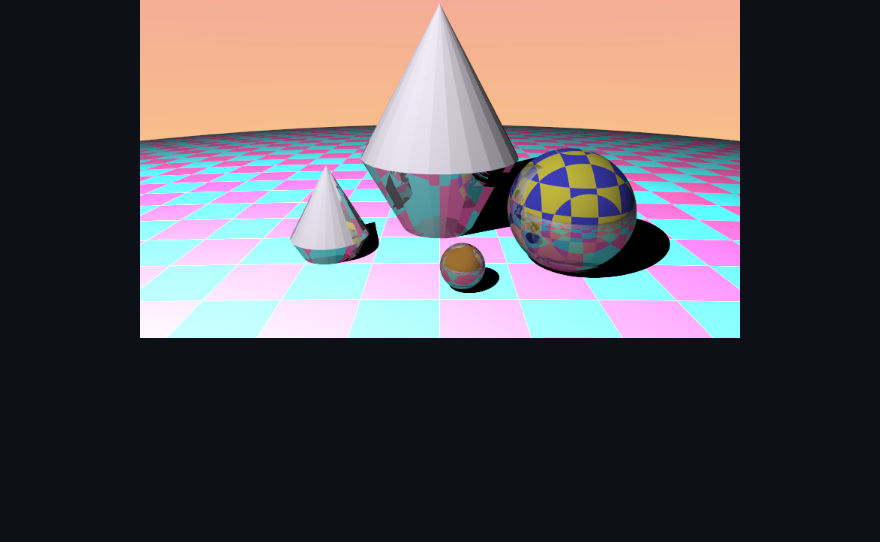
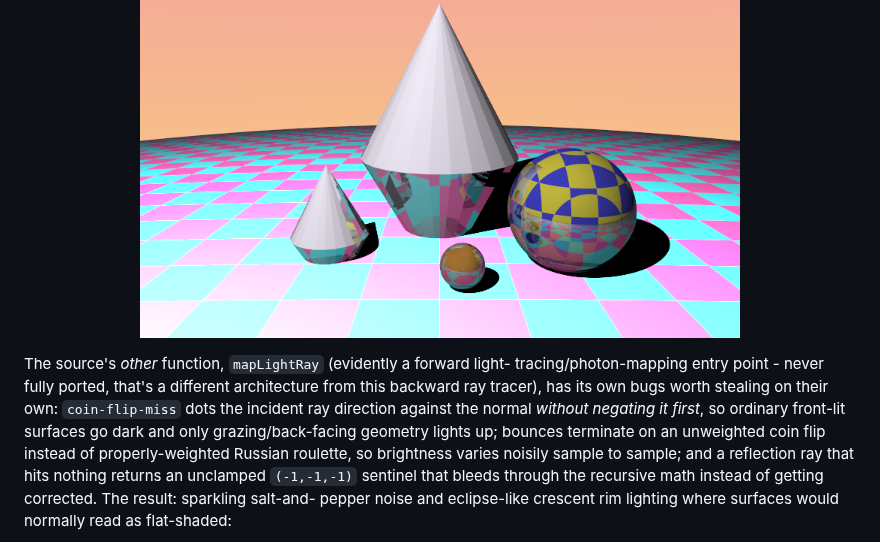
Before and after one commit to centuryglass/claude-sandbox, a Markdown page: README.md, the part around one of its changes. Rendered like a GitHub page; blank space fills up the shorter version.

```diff
--- a/README.md
+++ b/README.md
@@ -49,3 +49,18 @@ happened to wander:
 
 <p align="center">
   <img src="gallery/hit_chain_drift_crystal.png" width="600" alt="Faceted crystals and a mirror sphere under hit-chain-drift">
+</p>
+
+The source's *other* function, `mapLightRay` (evidently a forward light-
+tracing/photon-mapping entry point - never fully ported, that's a different
+architecture from this backward ray tracer), has its own bugs worth stealing
+on their own: `coin-flip-miss` dots the incident ray direction against the
+normal *without negating it first*, so ordinary front-lit surfaces go dark
+and only grazing/back-facing geometry lights up; bounces terminate on an
+unweighted coin flip instead of properly-weighted Russian roulette, so
+brightness varies noisily sample to sample; and a reflection ray that hits
+nothing returns an unclamped `(-1,-1,-1)` sentinel that bleeds through the
+recursive math instead of getting corrected. The result: sparkling salt-and-
+pepper noise and eclipse-like crescent rim lighting where surfaces would
+normally read as flat-shaded:
+
```
Also changed, not shown: other parts of README.md (+2 -0 lines), gallery/coin_flip_miss.png (added), 2 other files.
